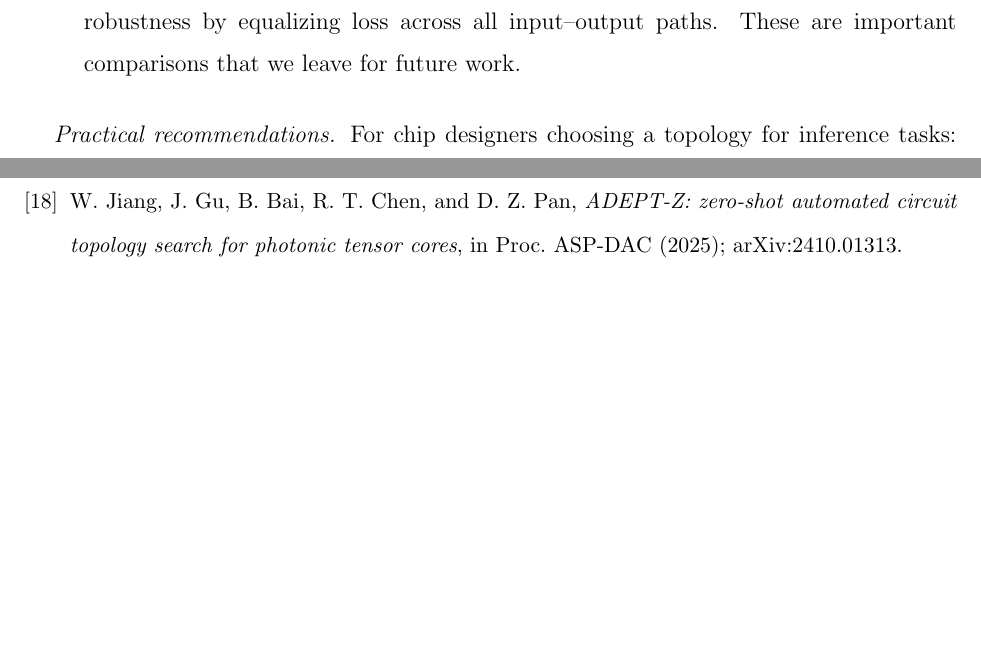
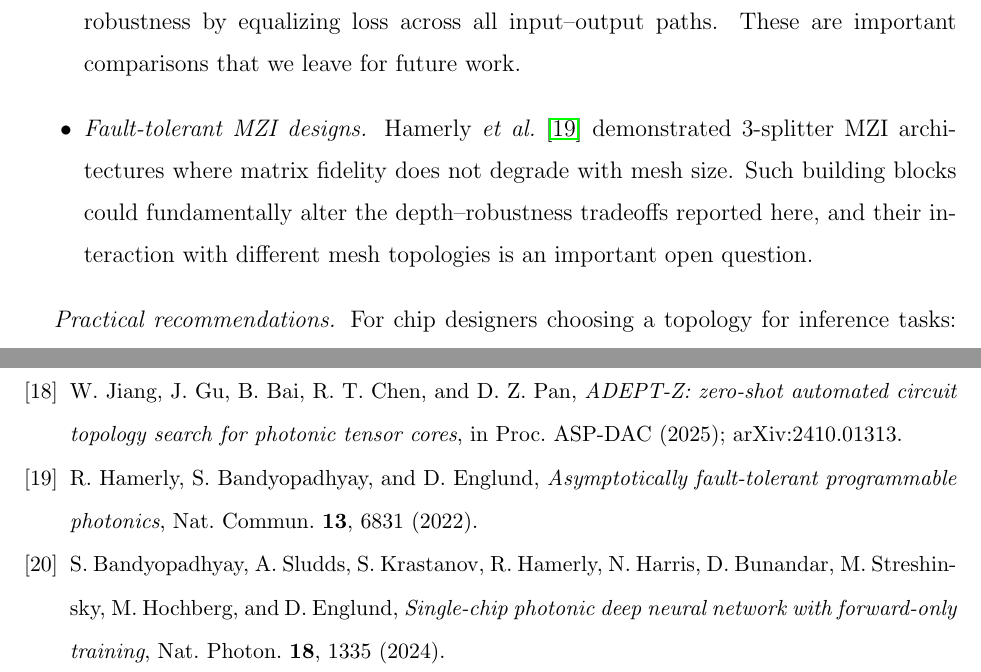
Before and after one commit to LTalandier/pnn-pareto-benchmark, a LaTeX paper (paper.tex): two parts of pages 12 and 15 of 15, joined at a grey line, cut so that both start at the same text, the shorter picture padded with empty space. Compiled offline with pdfLaTeX.

Commit message:
final version: 3 fixes before submission
- Add ref: Hamerly et al., Nat Commun 13, 6831 (2022) —
  fault-tolerant 3-splitter MZIs, cited in Discussion
- Add ref: Bandyopadhyay et al., Nat Photon 18, 1335 (2024) —
  single-chip PNN, cited in Introduction
- Fix abstract: 2.7 -> 2.6 pp to match Table III
- 21 references total, 15 pages

Co-Authored-By: Claude Opus 4.6 (1M context) <noreply@anthropic.com>

```diff
--- a/paper.tex
+++ b/paper.tex
@@ -474,6 +474,7 @@ Our simulations have several simplifications that could affect the relative topo
 \item \emph{Wavelength dependence.} MZI splitting ratios vary with wavelength. This affects all topologies but penalizes deeper meshes more, likely reinforcing butterfly's advantage, though we have not modeled this.
 \item \emph{Coupler imbalance.} We model phase errors only. Directional coupler splitting ratio errors are an additional impairment that may affect topologies differently~\cite{marchesin2025}.
 \item \emph{Diamond and braid topologies.} Their path-balancing properties~\cite{shokraneh2020,marchesin2025} could improve robustness by equalizing loss across all input--output paths. These are important comparisons that we leave for future work.
+\item \emph{Fault-tolerant MZI designs.} Hamerly~\textit{et al.}~\cite{hamerly2022nat} demonstrated 3-splitter MZI architectures where matrix fidelity does not degrade with mesh size. Such building blocks could fundamentally alter the depth--robustness tradeoffs reported here, and their interaction with different mesh topologies is an important open question.
 \end{itemize}
 
 \textit{Practical recommendations.}
@@ -627,6 +628,16 @@ W.~Jiang, J.~Gu, B.~Bai, R.~T.~Chen, and D.~Z.~Pan,
 \textit{ADEPT-Z: zero-shot automated circuit topology search for photonic tensor cores},
 in Proc.\ ASP-DAC (2025); arXiv:2410.01313.
 
+\bibitem{hamerly2022nat}
+R.~Hamerly, S.~Bandyopadhyay, and D.~Englund,
+\textit{Asymptotically fault-tolerant programmable photonics},
+Nat.\ Commun.\ \textbf{13}, 6831 (2022).
+
+\bibitem{bandyopadhyay2024}
+S.~Bandyopadhyay, A.~Sludds, S.~Krastanov, R.~Hamerly, N.~Harris, D.~Bunandar, M.~Streshinsky, M.~Hochberg, and D.~Englund,
+\textit{Single-chip photonic deep neural network with forward-only training},
+Nat.\ Photon.\ \textbf{18}, 1335 (2024).
+
 \end{thebibliography}
 
 \end{document}
```
Also changed, not shown: paper.pdf, paper.tex (6 more changed lines).
